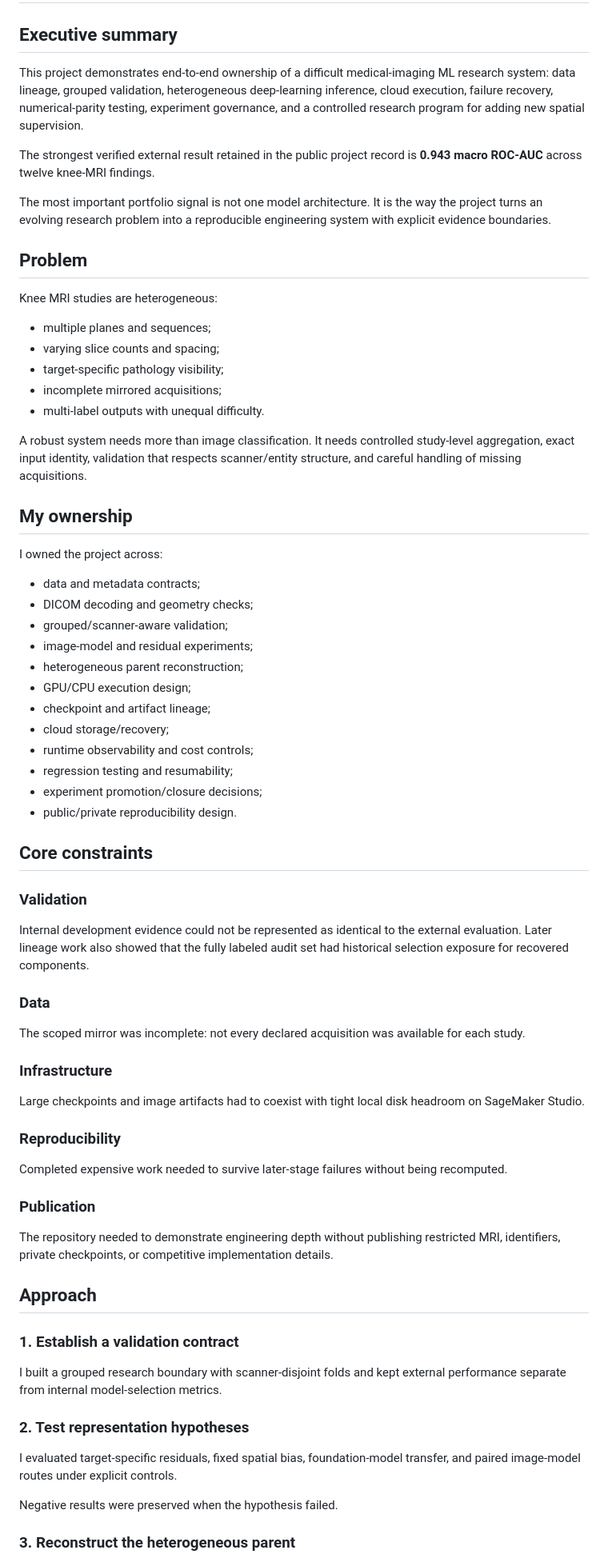
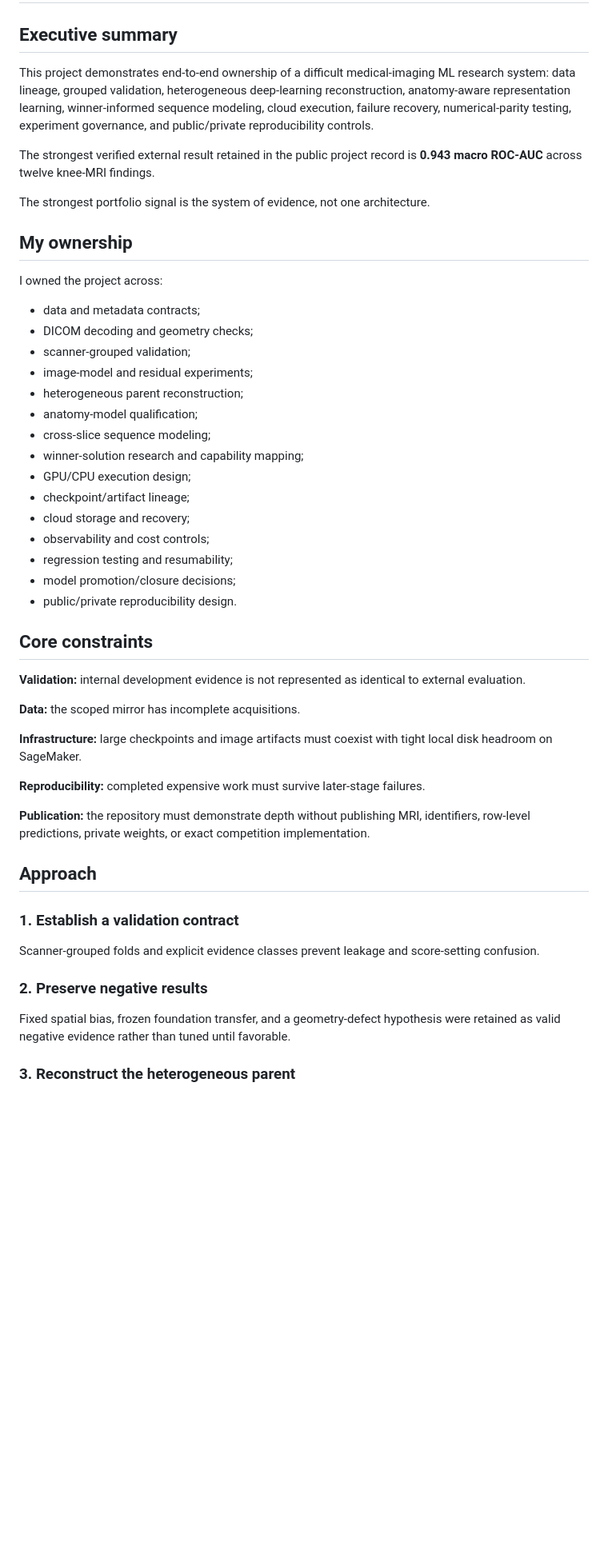
Before and after one commit to alvaromendizabal/rsna-knee-abnormality-detection, a Markdown page: docs/EMPLOYER_CASE_STUDY.md, the part around one of its changes. Shown at 80% size. GitHub-like rendering; blank space fills up the shorter version.

```diff
--- a/docs/EMPLOYER_CASE_STUDY.md
+++ b/docs/EMPLOYER_CASE_STUDY.md
@@ -2,23 +2,11 @@
 
 ## Executive summary
 
-This project demonstrates end-to-end ownership of a difficult medical-imaging ML research system: data lineage, grouped validation, heterogeneous deep-learning inference, cloud execution, failure recovery, numerical-parity testing, experiment governance, and a controlled research program for adding new spatial supervision.
+This project demonstrates end-to-end ownership of a difficult medical-imaging ML research system: data lineage, grouped validation, heterogeneous deep-learning reconstruction, anatomy-aware representation learning, winner-informed sequence modeling, cloud execution, failure recovery, numerical-parity testing, experiment governance, and public/private reproducibility controls.
 
 The strongest verified external result retained in the public project record is **0.943 macro ROC-AUC** across twelve knee-MRI findings.
 
-The most important portfolio signal is not one model architecture. It is the way the project turns an evolving research problem into a reproducible engineering system with explicit evidence boundaries.
-
-## Problem
-
-Knee MRI studies are heterogeneous:
-
-- multiple planes and sequences;
-- varying slice counts and spacing;
-- target-specific pathology visibility;
-- incomplete mirrored acquisitions;
-- multi-label outputs with unequal difficulty.
-
-A robust system needs more than image classification. It needs controlled study-level aggregation, exact input identity, validation that respects scanner/entity structure, and careful handling of missing acquisitions.
+The strongest portfolio signal is the system of evidence, not one architecture.
 
 ## My ownership
 
@@ -26,42 +14,38 @@ I owned the project across:
 
 - data and metadata contracts;
 - DICOM decoding and geometry checks;
-- grouped/scanner-aware validation;
+- scanner-grouped validation;
 - image-model and residual experiments;
 - heterogeneous parent reconstruction;
+- anatomy-model qualification;
+- cross-slice sequence modeling;
+- winner-solution research and capability mapping;
 - GPU/CPU execution design;
-- checkpoint and artifact lineage;
-- cloud storage/recovery;
-- runtime observability and cost controls;
+- checkpoint/artifact lineage;
+- cloud storage and recovery;
+- observability and cost controls;
 - regression testing and resumability;
-- experiment promotion/closure decisions;
+- model promotion/closure decisions;
 - public/private reproducibility design.
 
 ## Core constraints
 
-### Validation
-Internal development evidence could not be represented as identical to the external evaluation. Later lineage work also showed that the fully labeled audit set had historical selection exposure for recovered components.
+**Validation:** internal development evidence is not represented as identical to external evaluation.
 
-### Data
-The scoped mirror was incomplete: not every declared acquisition was available for each study.
+**Data:** the scoped mirror has incomplete acquisitions.
 
-### Infrastructure
-Large checkpoints and image artifacts had to coexist with tight local disk headroom on SageMaker Studio.
+**Infrastructure:** large checkpoints and image artifacts must coexist with tight local disk headroom on SageMaker.
 
-### Reproducibility
-Completed expensive work needed to survive later-stage failures without being recomputed.
+**Reproducibility:** completed expensive work must survive later-stage failures.
 
-### Publication
-The repository needed to demonstrate engineering depth without publishing restricted MRI, identifiers, private checkpoints, or competitive implementation details.
+**Publication:** the repository must demonstrate depth without publishing MRI, identifiers, row-level predictions, private weights, or exact competition implementation.
 
 ## Approach
 
 ### 1. Establish a validation contract
-I built a grouped research boundary with scanner-disjoint folds and kept external performance separate from internal model-selection metrics.
+Scanner-grouped folds and explicit evidence classes prevent leakage and score-setting confusion.
 
-### 2. Test representation hypotheses
-I evaluated target-specific residuals, fixed spatial bias, foundation-model transfer, and paired image-model routes under explicit controls.
-
-Negative results were preserved when the hypothesis failed.
+### 2. Preserve negative results
+Fixed spatial bias, frozen foundation transfer, and a geometry-defect hypothesis were retained as valid negative evidence rather than tuned until favorable.
 
 ### 3. Reconstruct the heterogeneous parent
```
Also changed, not shown: other parts of docs/EMPLOYER_CASE_STUDY.md (+50 -59 lines).
